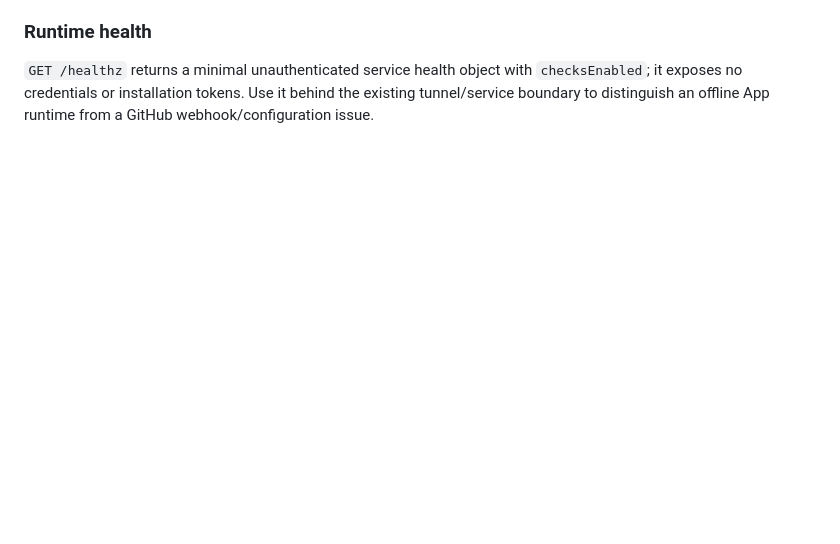
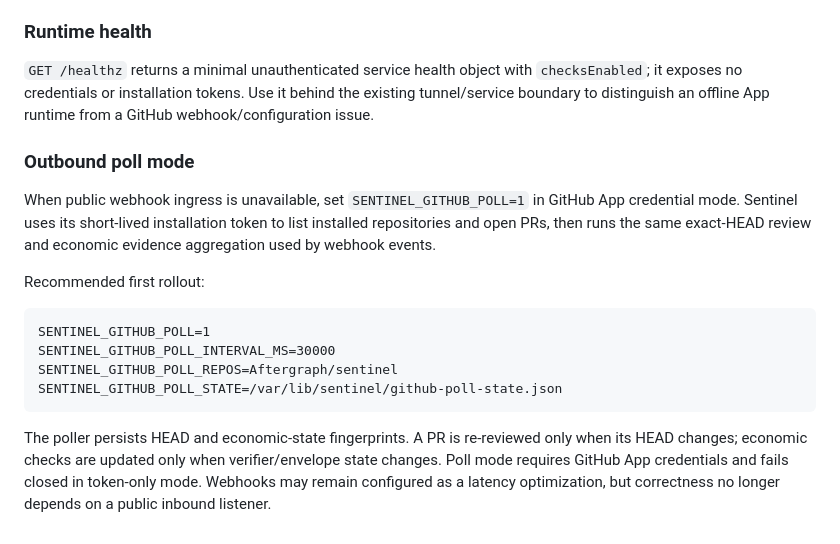
Before and after one commit to Aftergraph/sentinel, a Markdown page: apps/github/README.md, the part around the change. GitHub-like rendering; blank space fills up the shorter version.

Commit message:
docs(github-app): document outbound-only poll mode

````diff
--- a/apps/github/README.md
+++ b/apps/github/README.md
@@ -68,3 +68,19 @@ Missing/in-progress required workflows remain pending and never produce a green
 ### Runtime health
 
 `GET /healthz` returns a minimal unauthenticated service health object with `checksEnabled`; it exposes no credentials or installation tokens. Use it behind the existing tunnel/service boundary to distinguish an offline App runtime from a GitHub webhook/configuration issue.
+
+
+### Outbound poll mode
+
+When public webhook ingress is unavailable, set `SENTINEL_GITHUB_POLL=1` in GitHub App credential mode. Sentinel uses its short-lived installation token to list installed repositories and open PRs, then runs the same exact-HEAD review and economic evidence aggregation used by webhook events.
+
+Recommended first rollout:
+
+```
+SENTINEL_GITHUB_POLL=1
+SENTINEL_GITHUB_POLL_INTERVAL_MS=30000
+SENTINEL_GITHUB_POLL_REPOS=Aftergraph/sentinel
+SENTINEL_GITHUB_POLL_STATE=/var/lib/sentinel/github-poll-state.json
+```
+
+The poller persists HEAD and economic-state fingerprints. A PR is re-reviewed only when its HEAD changes; economic checks are updated only when verifier/envelope state changes. Poll mode requires GitHub App credentials and fails closed in token-only mode. Webhooks may remain configured as a latency optimization, but correctness no longer depends on a public inbound listener.
````
